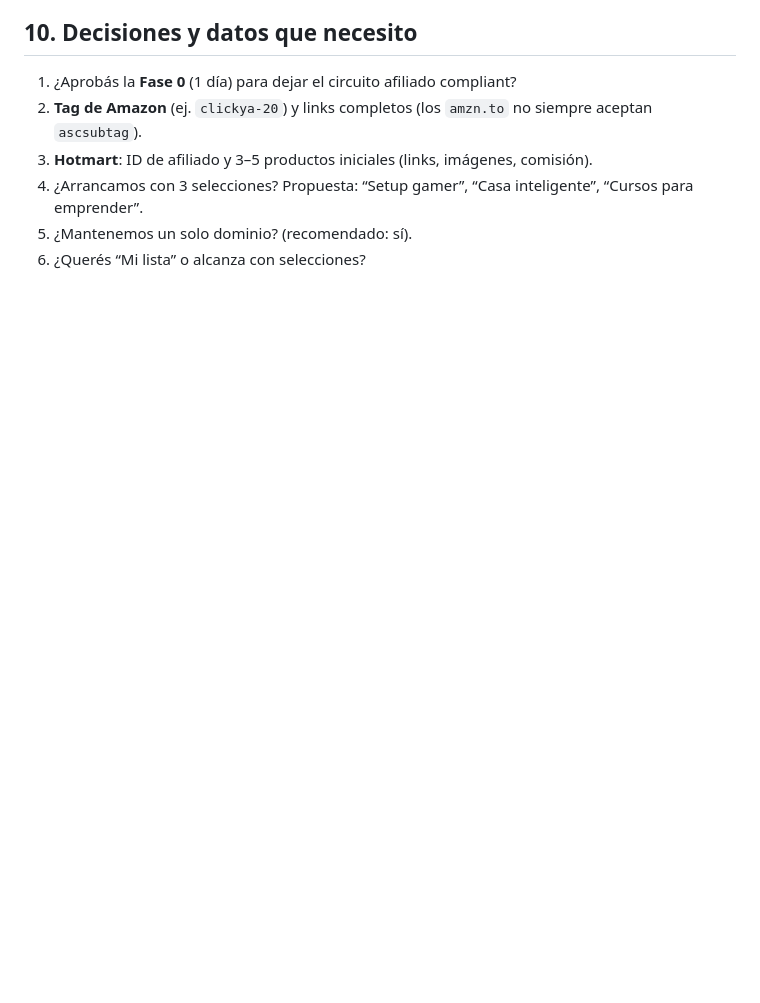
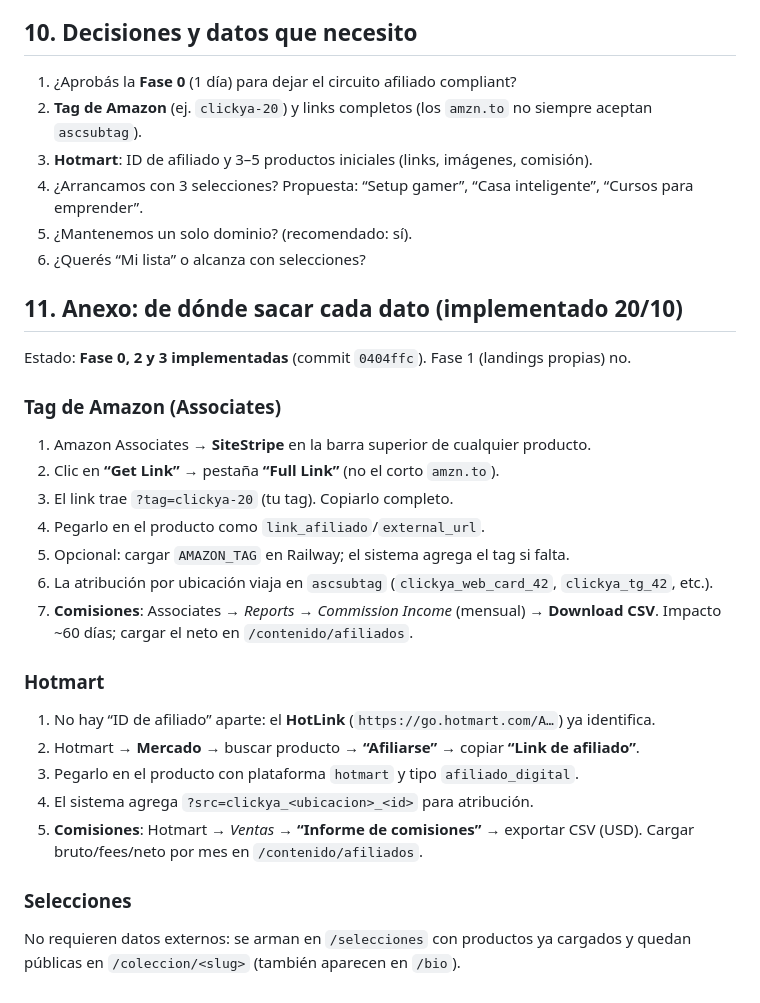
Before and after one commit to JoseManuel-TI/sistema-reventa, a Markdown page: docs/PLAN_AFILIADOS.md, the part around the change. Rendered like a GitHub page; blank space fills up the shorter version.

Commit message:
Docs: cómo obtener tag Amazon, HotLinks y reportes de comisiones

```diff
--- a/docs/PLAN_AFILIADOS.md
+++ b/docs/PLAN_AFILIADOS.md
@@ -158,3 +158,29 @@ Implementación:
 4. ¿Arrancamos con 3 selecciones? Propuesta: “Setup gamer”, “Casa inteligente”, “Cursos para emprender”.
 5. ¿Mantenemos un solo dominio? (recomendado: sí).
 6. ¿Querés “Mi lista” o alcanza con selecciones?
+
+## 11. Anexo: de dónde sacar cada dato (implementado 20/10)
+
+Estado: **Fase 0, 2 y 3 implementadas** (commit `0404ffc`). Fase 1 (landings propias) no.
+
+### Tag de Amazon (Associates)
+1. Amazon Associates → **SiteStripe** en la barra superior de cualquier producto.
+2. Clic en **“Get Link”** → pestaña **“Full Link”** (no el corto `amzn.to`).
+3. El link trae `?tag=clickya-20` (tu tag). Copiarlo completo.
+4. Pegarlo en el producto como `link_afiliado`/`external_url`.
+5. Opcional: cargar `AMAZON_TAG` en Railway; el sistema agrega el tag si falta.
+6. La atribución por ubicación viaja en `ascsubtag` (`clickya_web_card_42`, `clickya_tg_42`, etc.).
+7. **Comisiones**: Associates → *Reports* → *Commission Income* (mensual) → **Download CSV**.
+   Impacto ~60 días; cargar el neto en `/contenido/afiliados`.
+
+### Hotmart
+1. No hay “ID de afiliado” aparte: el **HotLink** (`https://go.hotmart.com/A…`) ya identifica.
+2. Hotmart → **Mercado** → buscar producto → **“Afiliarse”** → copiar **“Link de afiliado”**.
+3. Pegarlo en el producto con plataforma `hotmart` y tipo `afiliado_digital`.
+4. El sistema agrega `?src=clickya_<ubicacion>_<id>` para atribución.
+5. **Comisiones**: Hotmart → *Ventas* → **“Informe de comisiones”** → exportar CSV (USD).
+   Cargar bruto/fees/neto por mes en `/contenido/afiliados`.
+
+### Selecciones
+No requieren datos externos: se arman en `/selecciones` con productos ya cargados
+y quedan públicas en `/coleccion/<slug>` (también aparecen en `/bio`).
```
